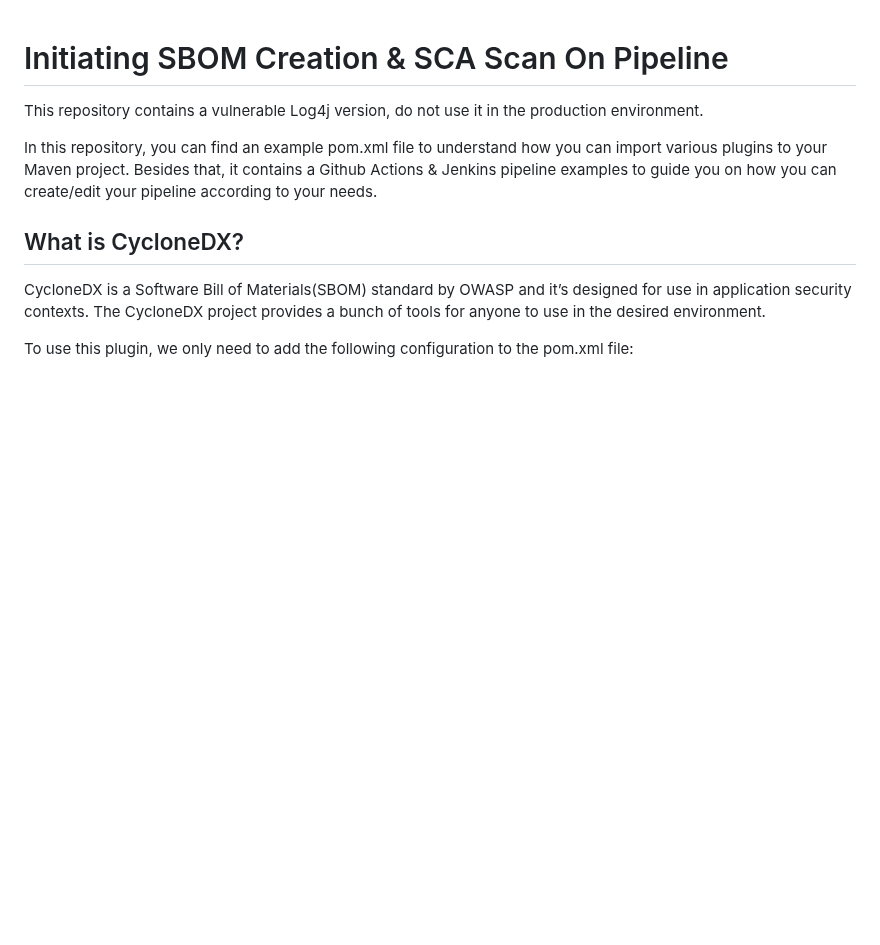
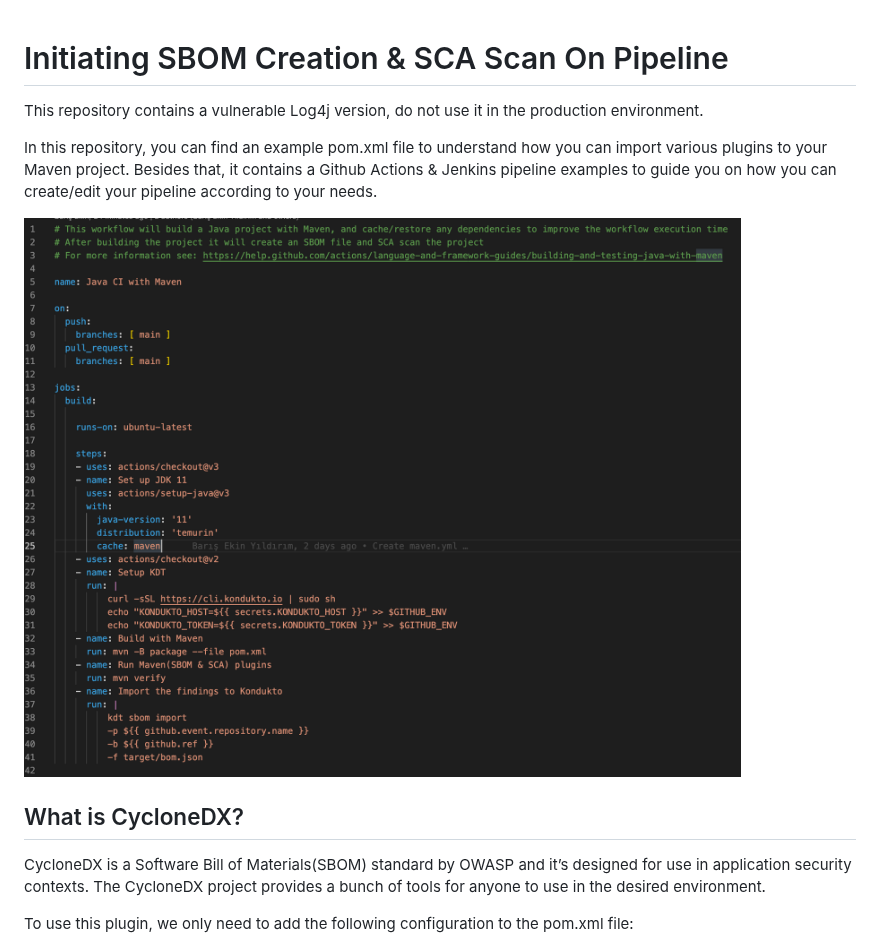
Before and after one commit to kondukto-io/sbom-pipeline-example, a Markdown page: README.md, the part around the change. Drawn GitHub-style; pictures changed too: assets/actions_pipeline.png (added); blank space fills up the shorter version.

Commit message:
Added pipeline example to readme

```diff
--- a/README.md
+++ b/README.md
@@ -3,6 +3,8 @@
 This repository contains a vulnerable Log4j version, do not use it in the production environment.
 
 In this repository, you can find an example pom.xml file to understand how you can import various plugins to your Maven project. Besides that, it contains a Github Actions & Jenkins pipeline examples to guide you on how you can create/edit your pipeline according to your needs.
+
+![Github Actions Pipeline](/assets/actions_pipeline.png)
 
 ## What is CycloneDX?
 
```
